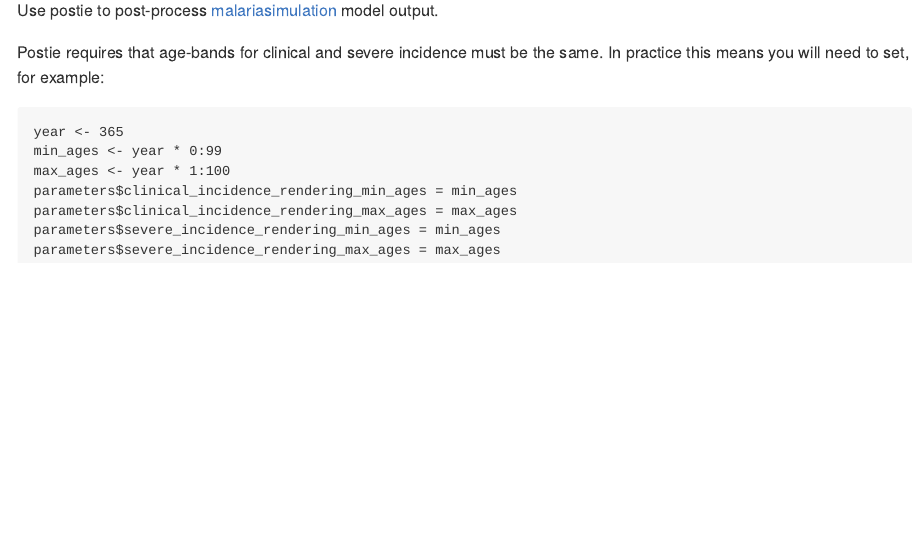
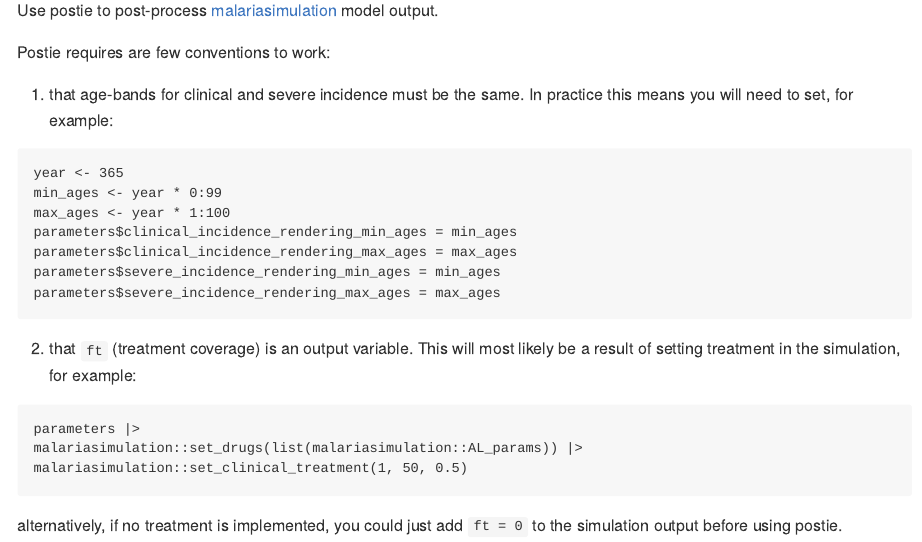
Before and after one commit to mrc-ide/postie, an R Markdown document (README.Rmd): the page in a window 1100 px wide, from 110 px down. Rendered offline with R 4.5, knitr and Pandoc, with nearby package versions; badge pictures from the web are left out.

Commit message:
update readme for ft

````diff
--- a/README.Rmd
+++ b/README.Rmd
@@ -21,7 +21,9 @@ knitr::opts_chunk$set(
 
 Use postie to post-process [malariasimulation](https://mrc-ide.github.io/malariasimulation/) model output.
 
-Postie requires that age-bands for clinical and severe incidence must be the same.
+Postie requires are few conventions to work:
+
+1. that age-bands for clinical and severe incidence must be the same.
 In practice this means you will need to set, for example:
 
 ```
@@ -33,3 +35,15 @@ parameters$clinical_incidence_rendering_max_ages = max_ages
 parameters$severe_incidence_rendering_min_ages = min_ages
 parameters$severe_incidence_rendering_max_ages = max_ages
 ```
+
+2. that `ft` (treatment coverage) is an output variable. This will most likely be
+a result of setting treatment in the simulation, for example:
+
+```
+parameters |>
+malariasimulation::set_drugs(list(malariasimulation::AL_params)) |>
+malariasimulation::set_clinical_treatment(1, 50, 0.5)
+```
+
+alternatively, if no treatment is implemented, you could just add `ft = 0` to the
+simulation output before using postie.
````
Also changed, not shown: README.md.
